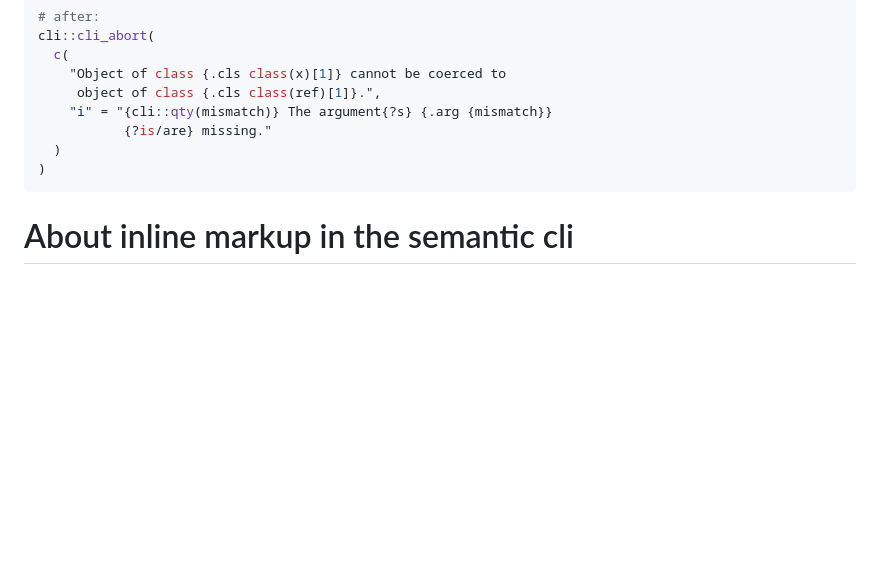
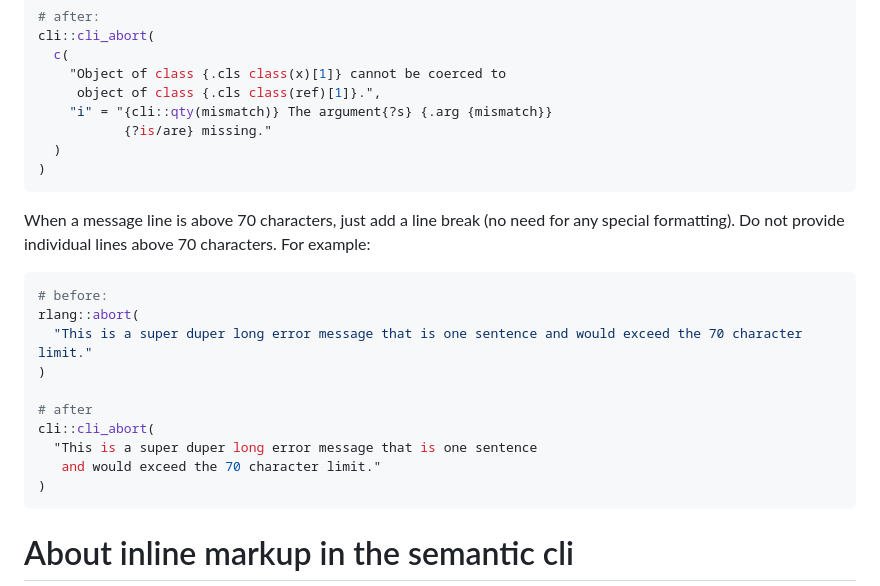
Before and after one commit to simonpcouch/clipal, a Markdown page: inst/prompt.md, the part around the change. Drawn GitHub-style; blank space fills up the shorter version.

Commit message:
encourage the model to line break when >80 chars

````diff
--- a/inst/prompt.md
+++ b/inst/prompt.md
@@ -94,6 +94,21 @@ cli::cli_abort(
     "i" = "{cli::qty(mismatch)} The argument{?s} {.arg {mismatch}}
            {?is/are} missing."
   )
+)
+```
+
+When a message line is above 70 characters, just add a line break (no need for any special formatting). Do not provide individual lines above 70 characters. For example:
+
+``` r
+# before:
+rlang::abort(
+  "This is a super duper long error message that is one sentence and would exceed the 70 character limit."
+)
+
+# after
+cli::cli_abort(
+  "This is a super duper long error message that is one sentence
+   and would exceed the 70 character limit."
 )
 ```
 
````
